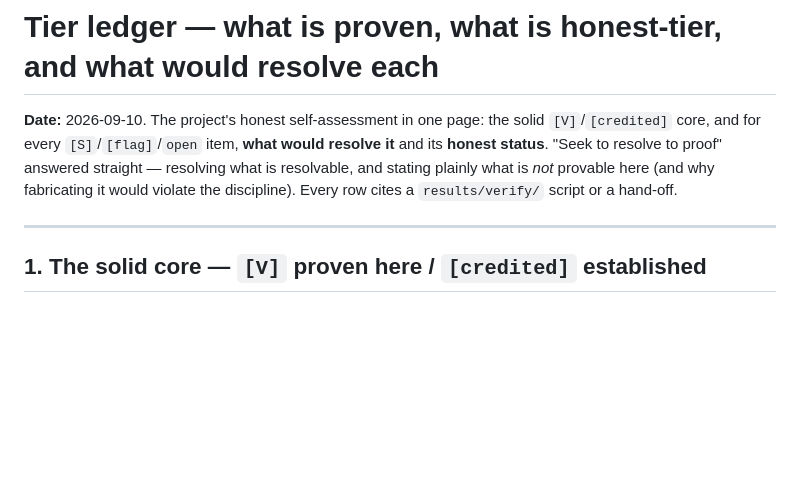
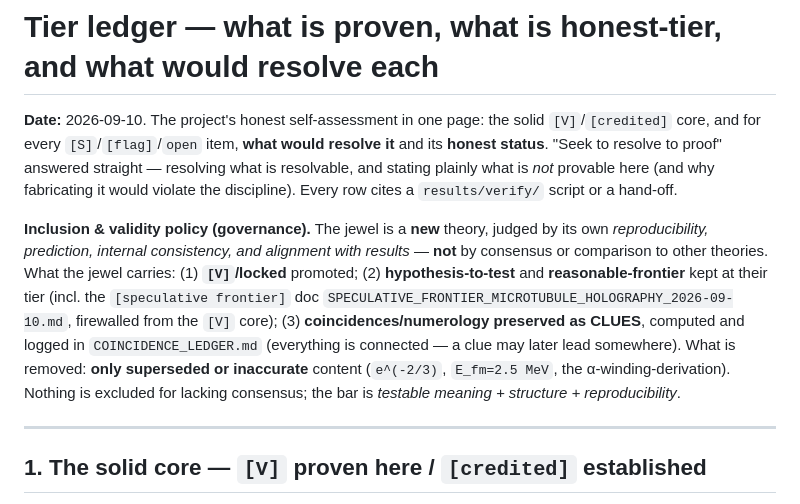
Before and after one commit to awarelook/vortor, a Markdown page: results/TIER_LEDGER.md, the part around the change. Rendered like a GitHub page; blank space fills up the shorter version.

```diff
--- a/results/TIER_LEDGER.md
+++ b/results/TIER_LEDGER.md
@@ -4,6 +4,16 @@
 for every `[S]`/`[flag]`/`open` item, **what would resolve it** and its **honest status**. "Seek to resolve to
 proof" answered straight — resolving what is resolvable, and stating plainly what is *not* provable here (and
 why fabricating it would violate the discipline). Every row cites a `results/verify/` script or a hand-off.
+
+**Inclusion & validity policy (governance).** The jewel is a **new** theory, judged by its own
+*reproducibility, prediction, internal consistency, and alignment with results* — **not** by consensus or
+comparison to other theories. What the jewel carries: (1) **`[V]`/locked** promoted; (2) **hypothesis-to-test**
+and **reasonable-frontier** kept at their tier (incl. the `[speculative frontier]` doc
+`SPECULATIVE_FRONTIER_MICROTUBULE_HOLOGRAPHY_2026-09-10.md`, firewalled from the `[V]` core); (3)
+**coincidences/numerology preserved as CLUES**, computed and logged in `COINCIDENCE_LEDGER.md` (everything is
+connected — a clue may later lead somewhere). What is removed: **only superseded or inaccurate** content
+(`e^(-2/3)`, `E_fm=2.5 MeV`, the α-winding-derivation). Nothing is excluded for lacking consensus; the bar is
+*testable meaning + structure + reproducibility*.
 
 ---
 
```
Also changed, not shown: results/SPECULATIVE_FRONTIER_MICROTUBULE_HOLOGRAPHY_2026-09-10.md (added, +110 -0 lines).
